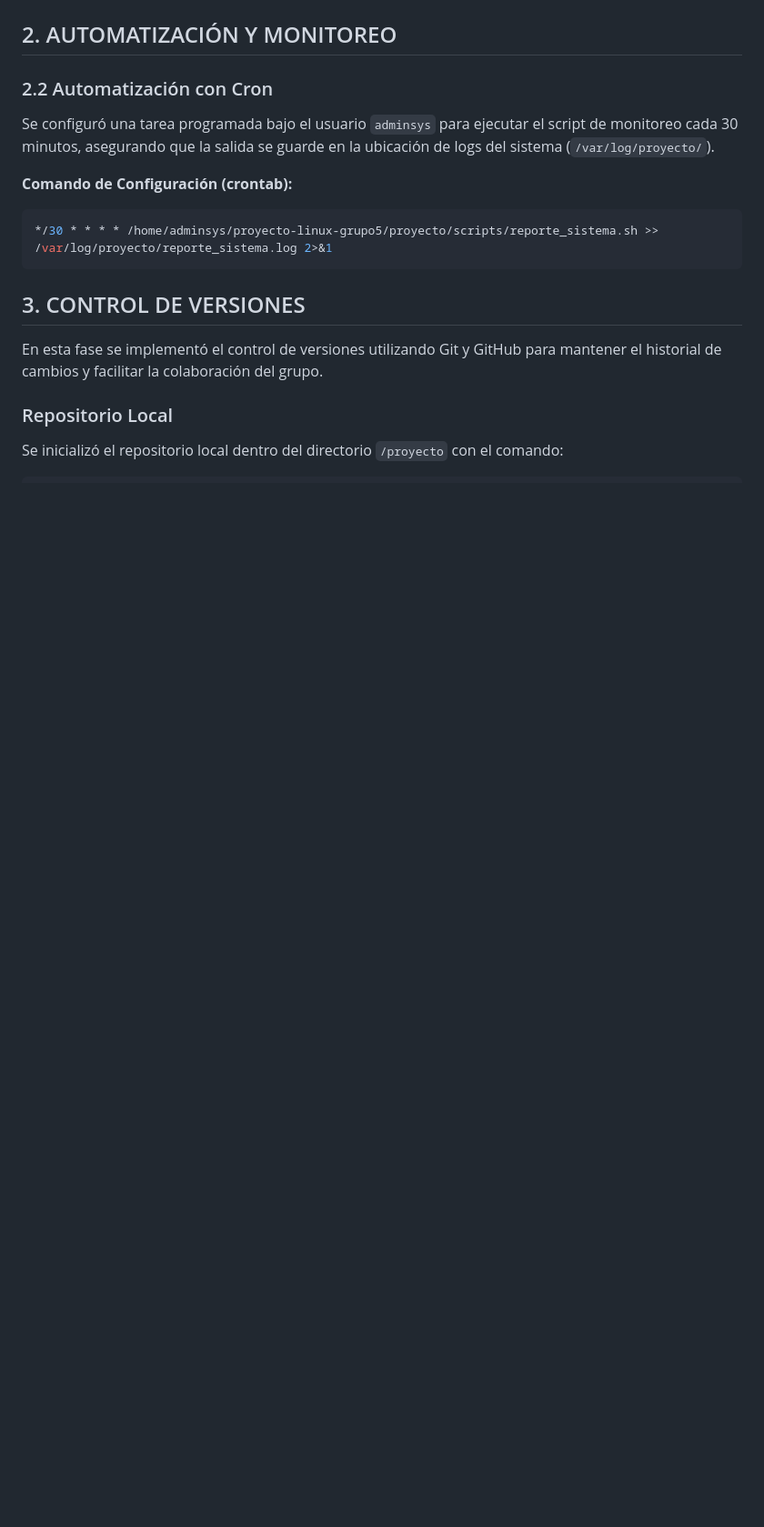
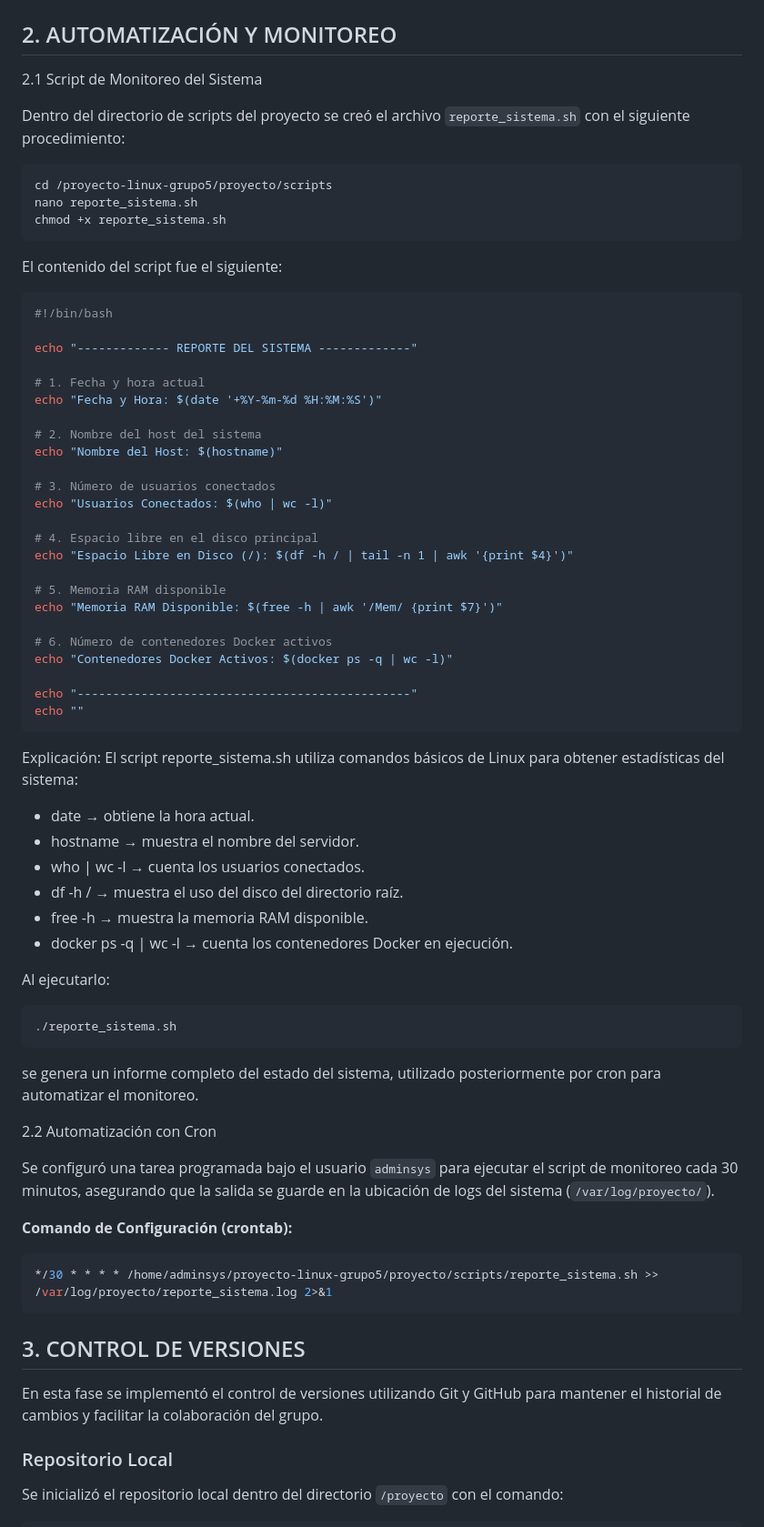
Before and after one commit to LR24003/proyecto-linux-grupo5, a Markdown page: README.md, the part around one of its changes. Shown at 91% size. GitHub-like rendering; blank space fills up the shorter version.

Commit message:
Actualización final del README

````diff
--- a/README.md
+++ b/README.md
@@ -14,7 +92,59 @@ El proyecto incluye:
 
 ## 2. AUTOMATIZACIÓN Y MONITOREO
 
-### 2.2 Automatización con Cron
+2.1 Script de Monitoreo del Sistema
+
+Dentro del directorio de scripts del proyecto se creó el archivo `reporte_sistema.sh` con el siguiente procedimiento:
+
+```bash
+cd /proyecto-linux-grupo5/proyecto/scripts
+nano reporte_sistema.sh
+chmod +x reporte_sistema.sh
+```
+El contenido del script fue el siguiente:
+```bash
+#!/bin/bash
+
+echo "------------- REPORTE DEL SISTEMA -------------"
+
+# 1. Fecha y hora actual
+echo "Fecha y Hora: $(date '+%Y-%m-%d %H:%M:%S')"
+
+# 2. Nombre del host del sistema
+echo "Nombre del Host: $(hostname)"
+
+# 3. Número de usuarios conectados
+echo "Usuarios Conectados: $(who | wc -l)"
+
+# 4. Espacio libre en el disco principal
+echo "Espacio Libre en Disco (/): $(df -h / | tail -n 1 | awk '{print $4}')"
+
+# 5. Memoria RAM disponible
+echo "Memoria RAM Disponible: $(free -h | awk '/Mem/ {print $7}')"
+
+# 6. Número de contenedores Docker activos
+echo "Contenedores Docker Activos: $(docker ps -q | wc -l)"
+
+echo "-----------------------------------------------"
+echo ""
+```
+Explicación:
+El script reporte_sistema.sh utiliza comandos básicos de Linux para obtener estadísticas del sistema:
+
+- date → obtiene la hora actual.
+- hostname → muestra el nombre del servidor.
+- who | wc -l → cuenta los usuarios conectados.
+- df -h / → muestra el uso del disco del directorio raíz.
+- free -h → muestra la memoria RAM disponible.
+- docker ps -q | wc -l → cuenta los contenedores Docker en ejecución.
+
+Al ejecutarlo:
+```bash
+./reporte_sistema.sh
+```
+se genera un informe completo del estado del sistema, utilizado posteriormente por cron para automatizar el monitoreo.
+
+2.2 Automatización con Cron
 
 Se configuró una tarea programada bajo el usuario `adminsys` para ejecutar el script de monitoreo cada 30 minutos, asegurando que la salida se guarde en la ubicación de logs del sistema (`/var/log/proyecto/`).
 
````
Also changed, not shown: other parts of README.md (+78 -0 lines).
